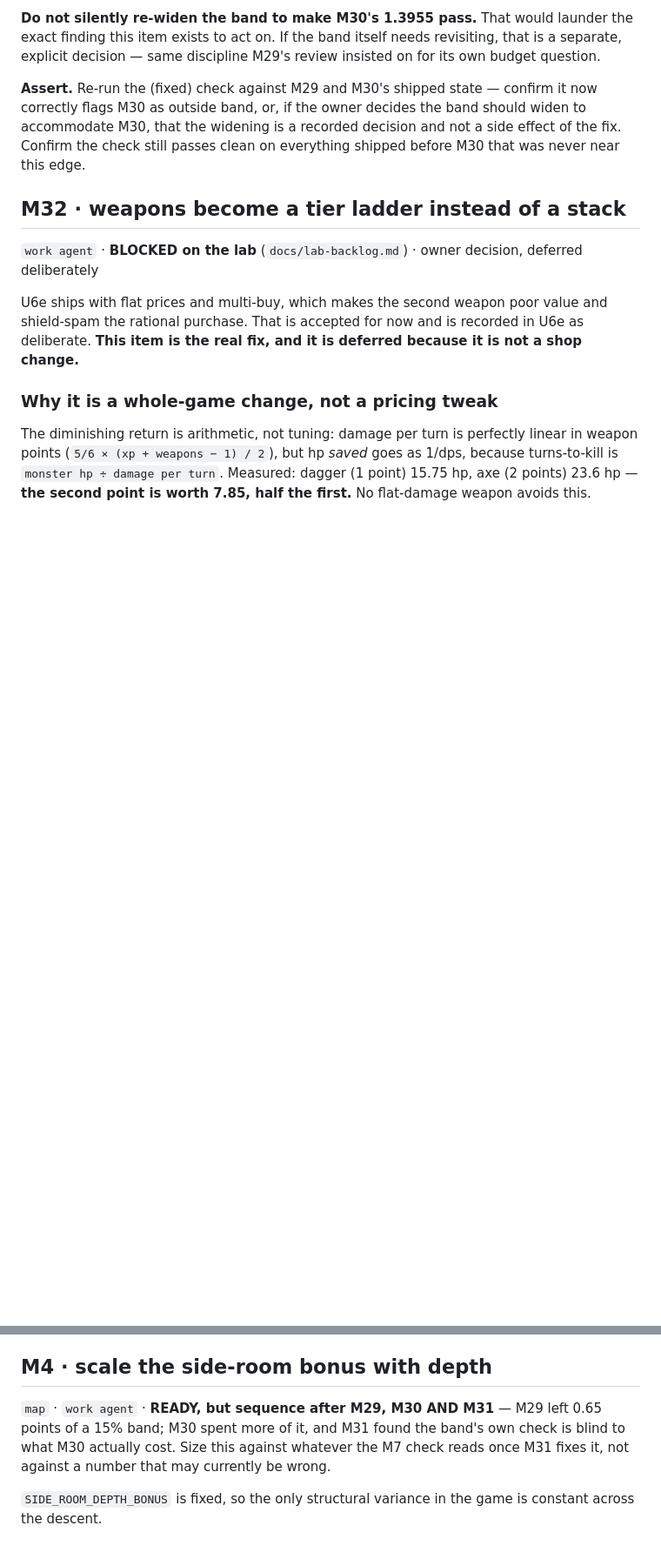
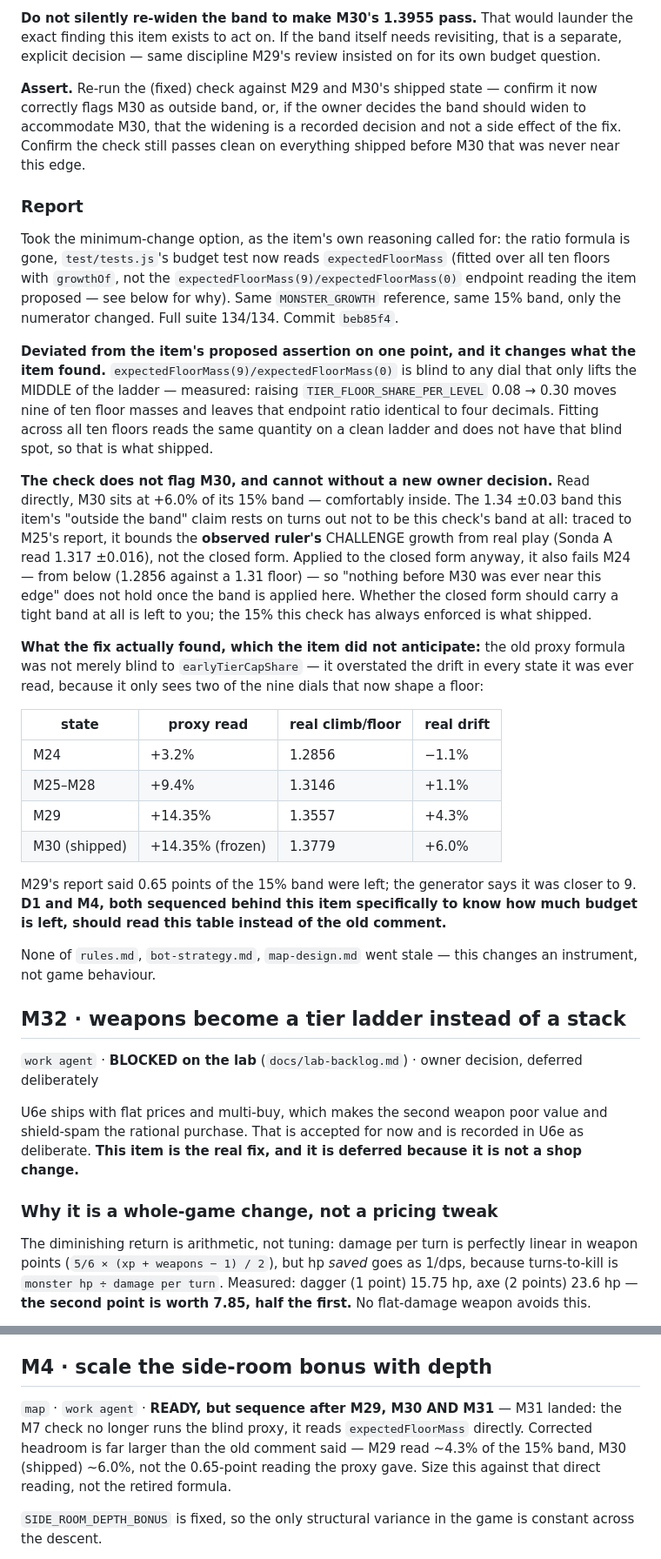
Before and after one commit to dravendraven/rogulidle, a Markdown page: docs/backlog.md, 2 parts joined by grey strips. Shown at 87% size. Rendered like a GitHub page; blank space fills up the shorter version.

Commit message:
docs: M31 REPORTED, and D1/M4's stale band numbers corrected
The check now reads the generator; both items sequenced behind it to know
how much of the 15% band is left should read the corrected table rather
than the retired formula's 0.65-point estimate.

```diff
--- a/docs/backlog.md
+++ b/docs/backlog.md
@@ -1029,6 +1029,53 @@ recorded decision and not a side effect of the fix. Confirm the check still
 passes clean on everything shipped before M30 that was never near this
 edge.
 
+### Report
+
+Took the minimum-change option, as the item's own reasoning called for:
+the ratio formula is gone, `test/tests.js`'s budget test now reads
+`expectedFloorMass` (fitted over all ten floors with `growthOf`, not the
+`expectedFloorMass(9)/expectedFloorMass(0)` endpoint reading the item
+proposed — see below for why). Same `MONSTER_GROWTH` reference, same 15%
+band, only the numerator changed. Full suite 134/134. Commit `beb85f4`.
+
+**Deviated from the item's proposed assertion on one point, and it changes
+what the item found.** `expectedFloorMass(9)/expectedFloorMass(0)` is
+blind to any dial that only lifts the MIDDLE of the ladder — measured:
+raising `TIER_FLOOR_SHARE_PER_LEVEL` 0.08 → 0.30 moves nine of ten floor
+masses and leaves that endpoint ratio identical to four decimals. Fitting
+across all ten floors reads the same quantity on a clean ladder and does
+not have that blind spot, so that is what shipped.
+
+**The check does not flag M30, and cannot without a new owner decision.**
+Read directly, M30 sits at +6.0% of its 15% band — comfortably inside.
+The 1.34 ±0.03 band this item's "outside the band" claim rests on turns
+out not to be this check's band at all: traced to M25's report, it bounds
+the **observed ruler's** CHALLENGE growth from real play (Sonda A read
+1.317 ±0.016), not the closed form. Applied to the closed form anyway, it
+also fails M24 — from below (1.2856 against a 1.31 floor) — so "nothing
+before M30 was ever near this edge" does not hold once the band is
+applied here. Whether the closed form should carry a tight band at all is
+left to you; the 15% this check has always enforced is what shipped.
+
+**What the fix actually found, which the item did not anticipate:** the
+old proxy formula was not merely blind to `earlyTierCapShare` — it
+overstated the drift in every state it was ever read, because it only
+sees two of the nine dials that now shape a floor:
+
+| state | proxy read | real climb/floor | real drift |
+|---|---|---|---|
+| M24 | +3.2% | 1.2856 | −1.1% |
+| M25–M28 | +9.4% | 1.3146 | +1.1% |
+| M29 | +14.35% | 1.3557 | +4.3% |
+| M30 (shipped) | +14.35% (frozen) | 1.3779 | +6.0% |
+
+M29's report said 0.65 points of the 15% band were left; the generator
+says it was closer to 9. **D1 and M4, both sequenced behind this item
+specifically to know how much budget is left, should read this table
+instead of the old comment.**
+
+None of `rules.md`, `bot-strategy.md`, `map-design.md` went stale — this
+changes an instrument, not game behaviour.
 
 ## M32 · weapons become a tier ladder instead of a stack
 
@@ -1375,10 +1422,11 @@ reported.
 ## M4 · scale the side-room bonus with depth
 
 `map` · `work agent` · **READY, but sequence after M29, M30 AND M31** —
-M29 left 0.65 points of a 15% band; M30 spent more of it, and M31 found
-the band's own check is blind to what M30 actually cost. Size this
-against whatever the M7 check reads once M31 fixes it, not against a
-number that may currently be wrong.
+M31 landed: the M7 check no longer runs the blind proxy, it reads
+`expectedFloorMass` directly. Corrected headroom is far larger than the
+old comment said — M29 read ~4.3% of the 15% band, M30 (shipped) ~6.0%,
+not the 0.65-point reading the proxy gave. Size this against that direct
+reading, not the retired formula.
 
 `SIDE_ROOM_DEPTH_BONUS` is fixed, so the only structural variance in the game
 is constant across the descent.
```
Also changed, not shown: other parts of docs/backlog.md (+4 -4 lines).
